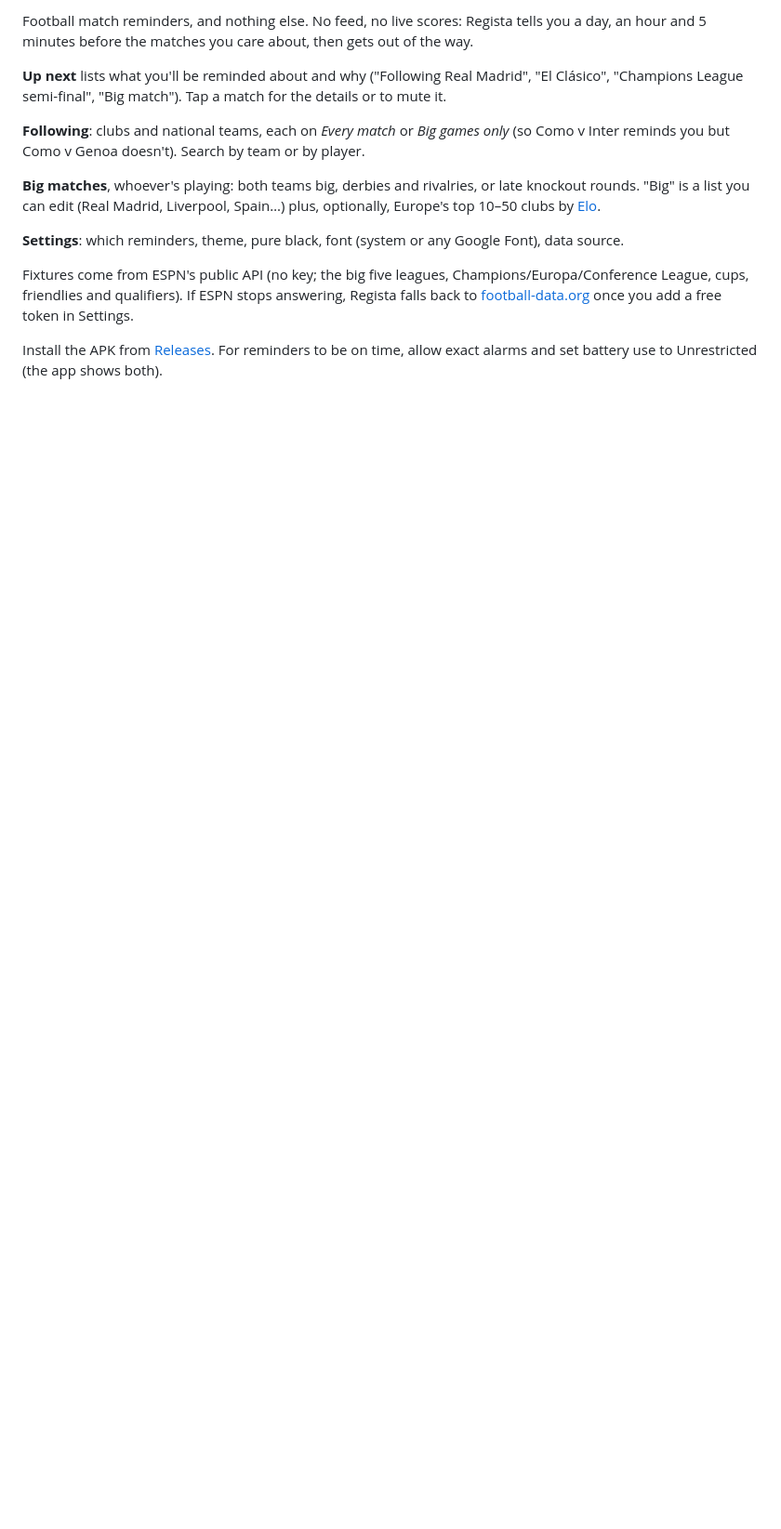
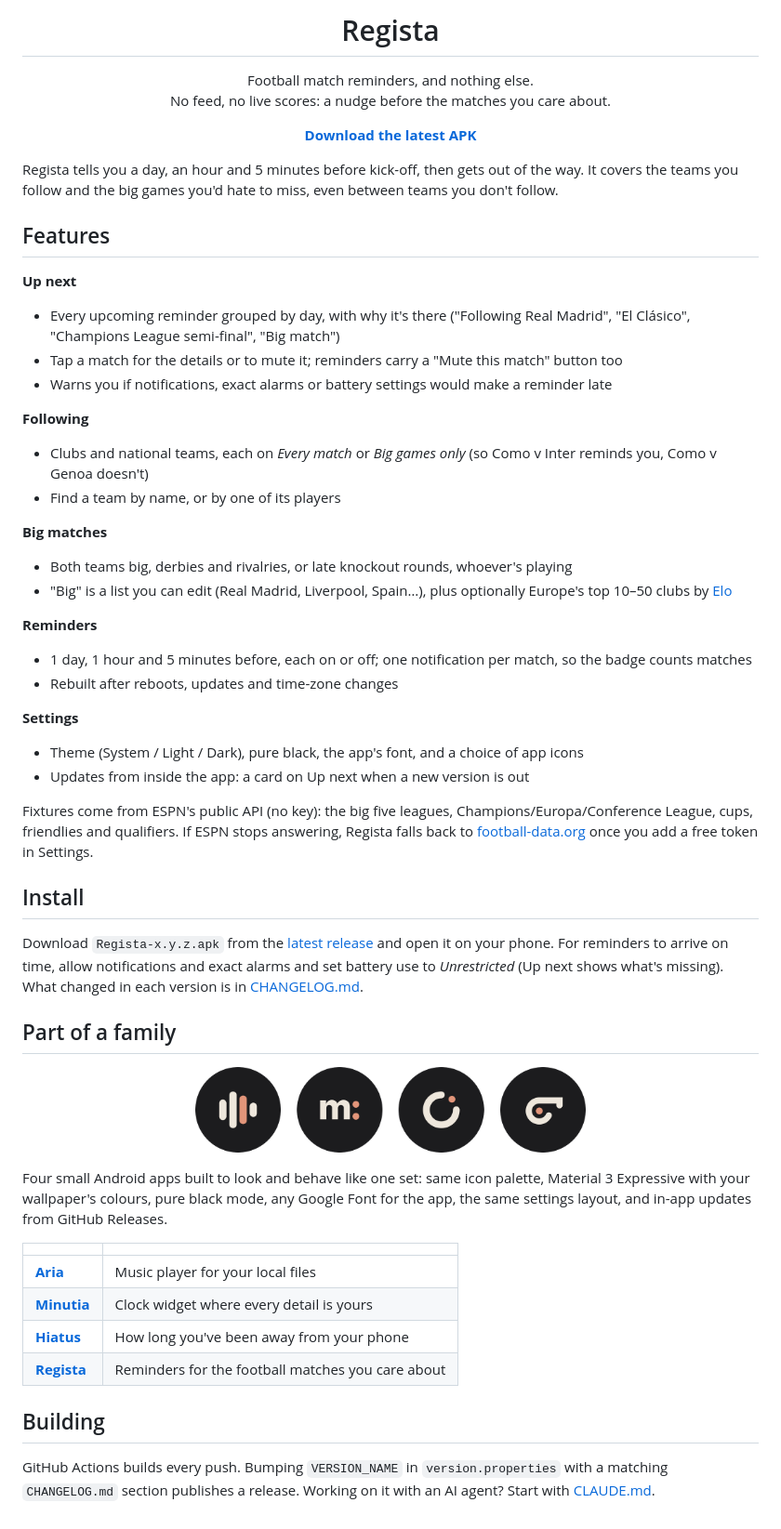
Before and after one commit to savar95x/regista, a Markdown page: README.md, the part around one of its changes. Shown at 93% size. Rendered like a GitHub page; pictures changed too: docs/family.png (added); blank space fills up the shorter version.

Commit message:
README: key features, install, and the app family
Co-Authored-By: Claude Opus 5.5 <noreply@anthropic.com>
Claude-Session: https://claude.ai/code/session_01RWa9s6P1qaP6zdyYDGhXjV

```diff
--- a/README.md
+++ b/README.md
@@ -2,22 +2,63 @@
 
-Football match reminders, and nothing else. No feed, no live scores: Regista tells you a day, an hour and
-5 minutes before the matches you care about, then gets out of the way.
+<h1 align="center">Regista</h1>
 
-**Up next** lists what you'll be reminded about and why ("Following Real Madrid", "El Clásico",
-"Champions League semi-final", "Big match"). Tap a match for the details or to mute it.
+<p align="center">Football match reminders, and nothing else.<br/>No feed, no live scores: a nudge before the matches you care about.</p>
 
-**Following**: clubs and national teams, each on *Every match* or *Big games only* (so Como v Inter
-reminds you but Como v Genoa doesn't). Search by team or by player.
+<p align="center"><a href="../../releases/latest"><b>Download the latest APK</b></a></p>
 
-**Big matches**, whoever's playing: both teams big, derbies and rivalries, or late knockout rounds.
-"Big" is a list you can edit (Real Madrid, Liverpool, Spain…) plus, optionally, Europe's top 10–50
-clubs by [Elo](http://clubelo.com).
+Regista tells you a day, an hour and 5 minutes before kick-off, then gets out of the way. It covers the teams you
+follow and the big games you'd hate to miss, even between teams you don't follow.
 
-**Settings**: which reminders, theme, pure black, font (system or any Google Font), data source.
+## Features
 
-Fixtures come from ESPN's public API (no key; the big five leagues, Champions/Europa/Conference League, cups,
-friendlies and qualifiers). If ESPN stops answering, Regista falls back to
+**Up next**
+- Every upcoming reminder grouped by day, with why it's there ("Following Real Madrid", "El Clásico",
+  "Champions League semi-final", "Big match")
+- Tap a match for the details or to mute it; reminders carry a "Mute this match" button too
+- Warns you if notifications, exact alarms or battery settings would make a reminder late
+
+**Following**
+- Clubs and national teams, each on *Every match* or *Big games only* (so Como v Inter reminds you, Como v Genoa doesn't)
+- Find a team by name, or by one of its players
+
+**Big matches**
+- Both teams big, derbies and rivalries, or late knockout rounds, whoever's playing
+- "Big" is a list you can edit (Real Madrid, Liverpool, Spain…), plus optionally Europe's top 10–50 clubs by [Elo](http://clubelo.com)
+
+**Reminders**
+- 1 day, 1 hour and 5 minutes before, each on or off; one notification per match, so the badge counts matches
+- Rebuilt after reboots, updates and time-zone changes
+
+**Settings**
+- Theme (System / Light / Dark), pure black, the app's font, and a choice of app icons
+- Updates from inside the app: a card on Up next when a new version is out
+
+Fixtures come from ESPN's public API (no key): the big five leagues, Champions/Europa/Conference League, cups,
+friendlies and qualifiers. If ESPN stops answering, Regista falls back to
 [football-data.org](https://www.football-data.org) once you add a free token in Settings.
 
-Install the APK from [Releases](../../releases). For reminders to be on time, allow exact alarms and set
-battery use to Unrestricted (the app shows both).
+## Install
+
+Download `Regista-x.y.z.apk` from the [latest release](../../releases/latest) and open it on your phone. For
+reminders to arrive on time, allow notifications and exact alarms and set battery use to *Unrestricted* (Up next
+shows what's missing). What changed in each version is in [CHANGELOG.md](CHANGELOG.md).
+
+## Part of a family
+
+<p align="center"><img src="docs/family.png" width="420" alt="Aria, Minutia, Hiatus and Regista icons" /></p>
+
+Four small Android apps built to look and behave like one set: same icon palette, Material 3 Expressive with your
+wallpaper's colours, pure black mode, any Google Font for the app, the same settings layout, and in-app updates
+from GitHub Releases.
+
+| | |
+|---|---|
+| [**Aria**](https://github.com/savar95x/aria-player) | Music player for your local files |
+| [**Minutia**](https://github.com/savar95x/minutia) | Clock widget where every detail is yours |
+| [**Hiatus**](https://github.com/savar95x/hiatus) | How long you've been away from your phone |
+| [**Regista**](https://github.com/savar95x/regista) | Reminders for the football matches you care about |
+
+## Building
+
+GitHub Actions builds every push. Bumping `VERSION_NAME` in `version.properties` with a matching
+`CHANGELOG.md` section publishes a release. Working on it with an AI agent? Start with [CLAUDE.md](CLAUDE.md).
```
Also changed, not shown: other parts of README.md (+1 -1 lines), docs/icon/icon.png (added).
